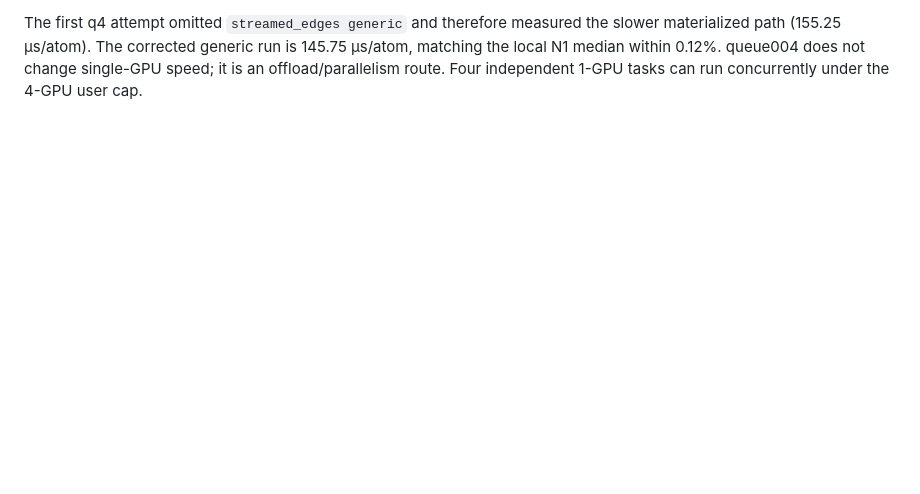
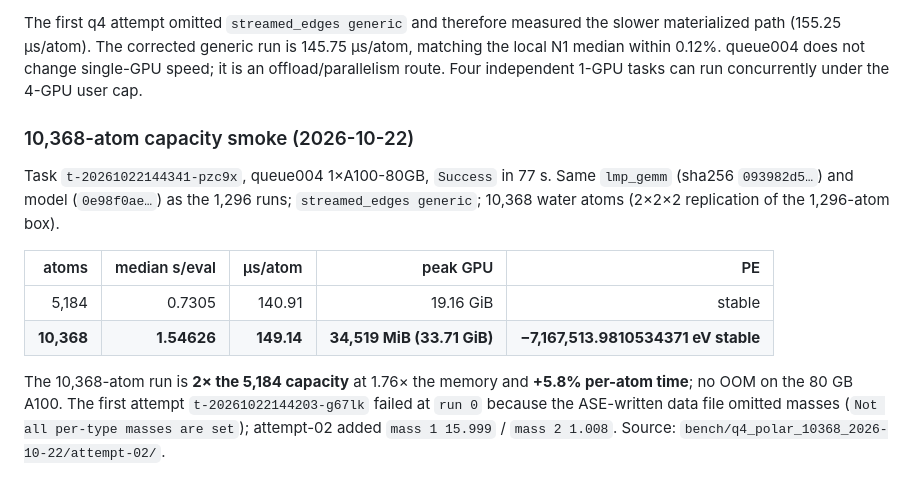
Before and after one commit to Yong-Q/symmetrix-polar, a Markdown page: docs/results/OPTIMIZATION_LEDGER.md, the part around the change. Rendered like a GitHub page; blank space fills up the shorter version.

Commit message:
docs: 10,368-atom PolarMACE capacity smoke PASS
- queue004 task t-20261022144341-pzc9x: Success in 77 s
- 1.54626 s/eval = 149.14 us/atom, 33.71 GiB peak, PE stable
- 2x the 5,184 capacity at +5.8% per-atom time; no OOM on one A100-80GB
- record the mass-fix failure of the first attempt

Co-Authored-By: MatOS Opus 4.6 <noreply@matos.top>

```diff
--- a/docs/results/OPTIMIZATION_LEDGER.md
+++ b/docs/results/OPTIMIZATION_LEDGER.md
@@ -222,3 +222,22 @@ the slower materialized path (155.25 µs/atom). The corrected generic run is
 145.75 µs/atom, matching the local N1 median within 0.12%. queue004 does not
 change single-GPU speed; it is an offload/parallelism route. Four independent
 1-GPU tasks can run concurrently under the 4-GPU user cap.
+
+### 10,368-atom capacity smoke (2026-10-22)
+
+Task `t-20261022144341-pzc9x`, queue004 1×A100-80GB, `Success` in 77 s. Same
+`lmp_gemm` (sha256 `093982d5…`) and model (`0e98f0ae…`) as the 1,296 runs;
+`streamed_edges generic`; 10,368 water atoms (2×2×2 replication of the
+1,296-atom box).
+
+| atoms | median s/eval | µs/atom | peak GPU | PE |
+|---:|---:|---:|---:|---:|
+| 5,184 | 0.7305 | 140.91 | 19.16 GiB | stable |
+| **10,368** | **1.54626** | **149.14** | **34,519 MiB (33.71 GiB)** | **−7,167,513.9810534371 eV stable** |
+
+The 10,368-atom run is **2× the 5,184 capacity** at 1.76× the memory and
+**+5.8% per-atom time**; no OOM on the 80 GB A100. The first attempt
+`t-20261022144203-g67lk` failed at `run 0` because the ASE-written data file
+omitted masses (`Not all per-type masses are set`); attempt-02 added
+`mass 1 15.999` / `mass 2 1.008`. Source:
+`bench/q4_polar_10368_2026-10-22/attempt-02/`.
```
Also changed, not shown: docs/results/LATEST_SPEED_AND_PLAN_2026-10-22.md (+6 -0 lines).
